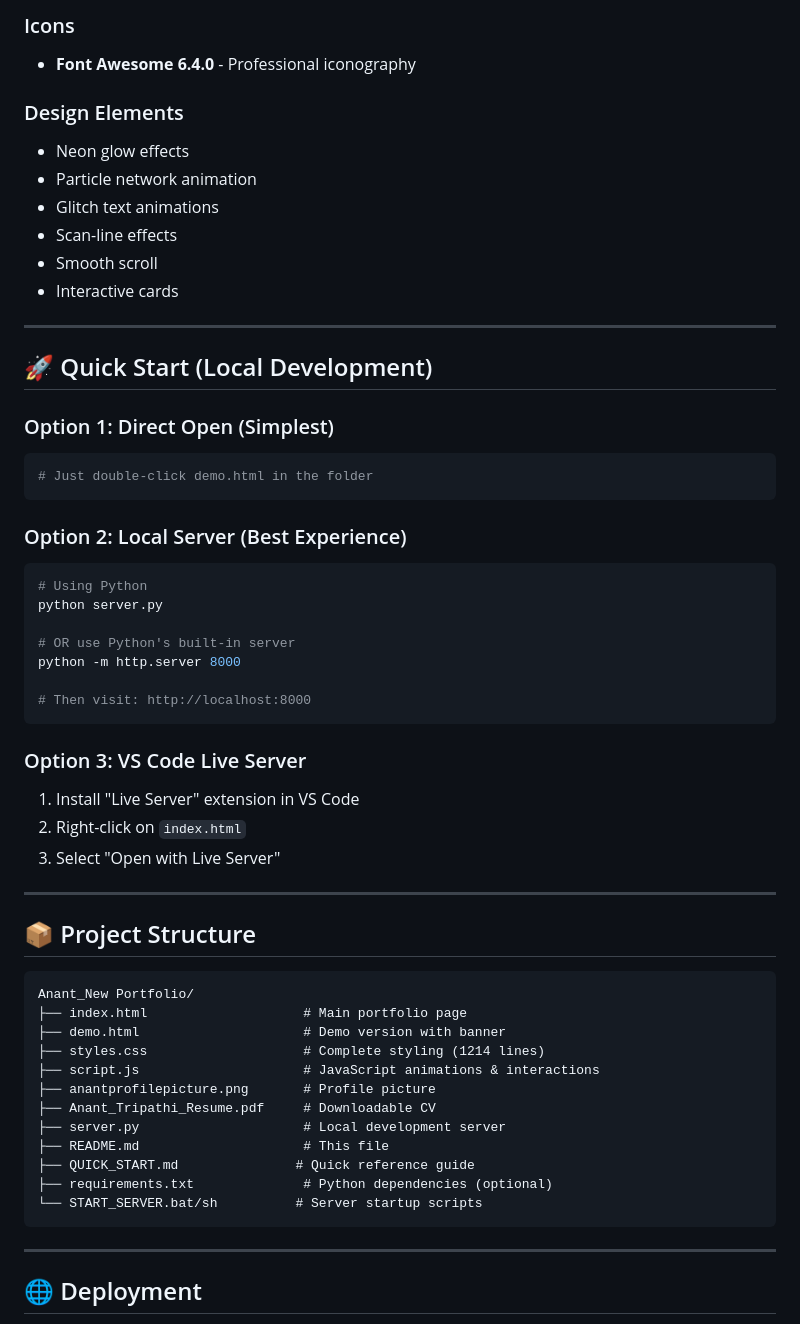
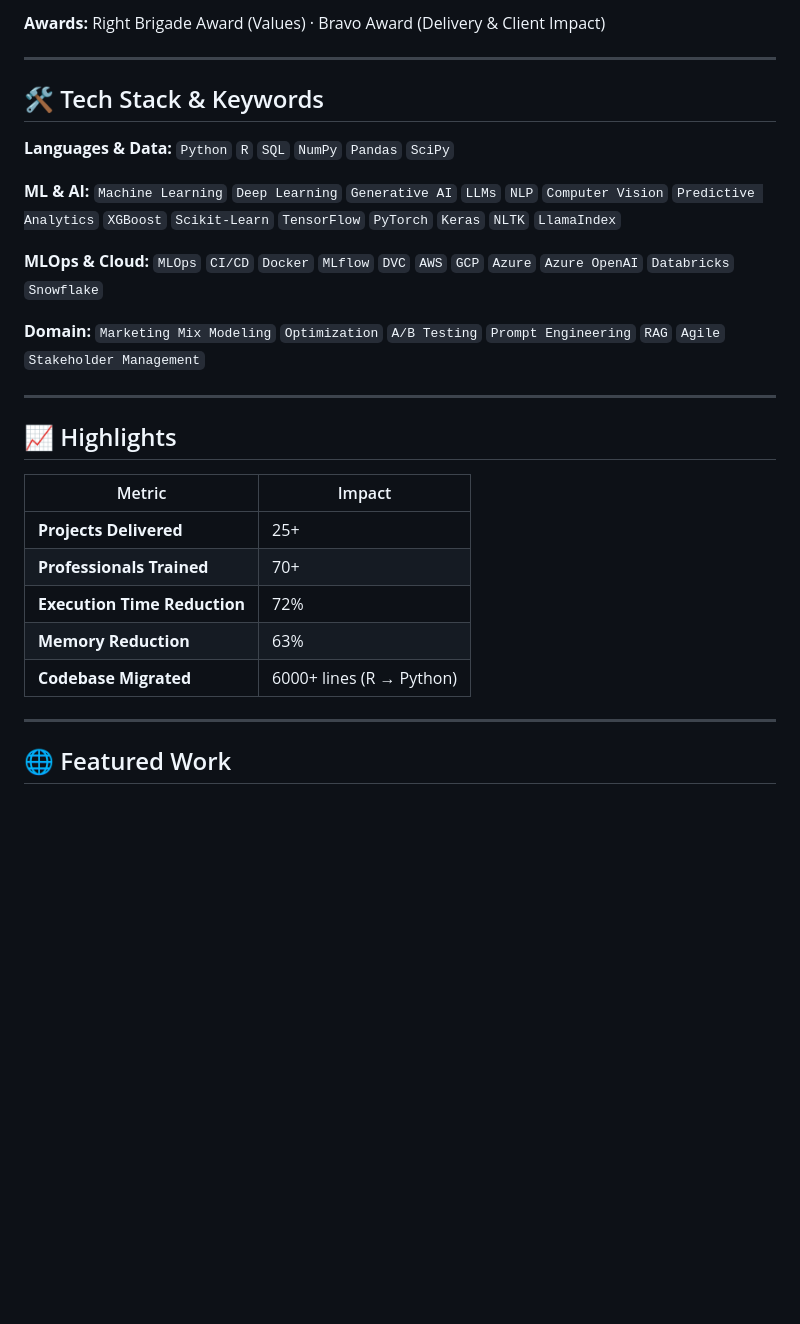
Before and after one commit to ananttripathiak/ananttripathiak, a Markdown page: README.md, the part around one of its changes. GitHub-like rendering; blank space fills up the shorter version.

````diff
--- a/README.md
+++ b/README.md
@@ -63,60 +50,31 @@ Currently serving as **Project Leader — Data Scientist** at **Axtria – Ingen
 
-### Icons
-- **Font Awesome 6.4.0** - Professional iconography
-
-### Design Elements
-- Neon glow effects
-- Particle network animation
-- Glitch text animations
-- Scan-line effects
-- Smooth scroll
-- Interactive cards
+**Awards:** Right Brigade Award (Values) · Bravo Award (Delivery & Client Impact)
 
 ---
 
-## 🚀 Quick Start (Local Development)
+## 🛠️ Tech Stack & Keywords
 
-### Option 1: Direct Open (Simplest)
-```bash
-# Just double-click demo.html in the folder
-```
+**Languages & Data:** `Python` `R` `SQL` `NumPy` `Pandas` `SciPy`
 
-### Option 2: Local Server (Best Experience)
-```bash
-# Using Python
-python server.py
+**ML & AI:** `Machine Learning` `Deep Learning` `Generative AI` `LLMs` `NLP` `Computer Vision` `Predictive Analytics` `XGBoost` `Scikit-Learn` `TensorFlow` `PyTorch` `Keras` `NLTK` `LlamaIndex`
 
-# OR use Python's built-in server
-python -m http.server 8000
+**MLOps & Cloud:** `MLOps` `CI/CD` `Docker` `MLflow` `DVC` `AWS` `GCP` `Azure` `Azure OpenAI` `Databricks` `Snowflake`
 
-# Then visit: http://localhost:8000
-```
-
-### Option 3: VS Code Live Server
-1. Install "Live Server" extension in VS Code
-2. Right-click on `index.html`
-3. Select "Open with Live Server"
+**Domain:** `Marketing Mix Modeling` `Optimization` `A/B Testing` `Prompt Engineering` `RAG` `Agile` `Stakeholder Management`
 
 ---
 
-## 📦 Project Structure
+## 📈 Highlights
 
-```
-Anant_New Portfolio/
-├── index.html                    # Main portfolio page
-├── demo.html                     # Demo version with banner
-├── styles.css                    # Complete styling (1214 lines)
-├── script.js                     # JavaScript animations & interactions
-├── anantprofilepicture.png       # Profile picture
-├── Anant_Tripathi_Resume.pdf     # Downloadable CV
-├── server.py                     # Local development server
-├── README.md                     # This file
-├── QUICK_START.md               # Quick reference guide
-├── requirements.txt              # Python dependencies (optional)
-└── START_SERVER.bat/sh          # Server startup scripts
-```
+| Metric | Impact |
+|--------|--------|
+| **Projects Delivered** | 25+ |
+| **Professionals Trained** | 70+ |
+| **Execution Time Reduction** | 72% |
+| **Memory Reduction** | 63% |
+| **Codebase Migrated** | 6000+ lines (R → Python) |
 
 ---
 
-## 🌐 Deployment
+## 🌐 Featured Work
 
````
Also changed, not shown: other parts of README.md (+41 -215 lines).
